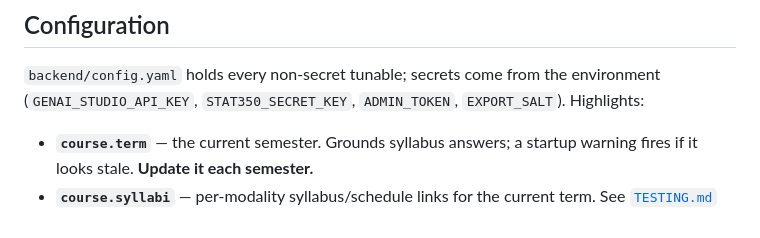
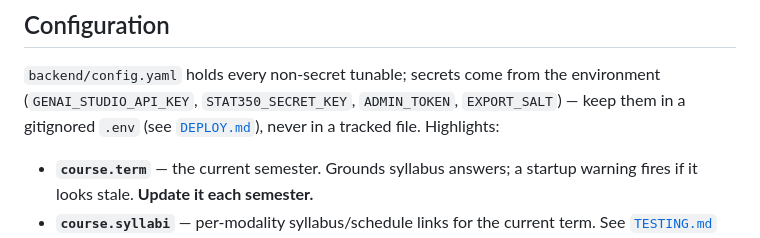
Before and after one commit to treese41528/STAT350-LatticeAI, a Markdown page: README.md, the part around one of its changes. Drawn GitHub-style.

```diff
--- a/README.md
+++ b/README.md
@@ -90,7 +94,8 @@ STAT350-LatticeAI/
 
 `backend/config.yaml` holds every non-secret tunable; secrets come from the
 environment (`GENAI_STUDIO_API_KEY`, `STAT350_SECRET_KEY`, `ADMIN_TOKEN`,
-`EXPORT_SALT`). Highlights:
+`EXPORT_SALT`) — keep them in a gitignored `.env` (see [`DEPLOY.md`](./DEPLOY.md)),
+never in a tracked file. Highlights:
 
 - **`course.term`** — the current semester. Grounds syllabus answers; a startup
   warning fires if it looks stale. **Update it each semester.**
```
Also changed, not shown: other parts of README.md (+24 -13 lines), DEPLOY.md (added, +169 -0 lines).
